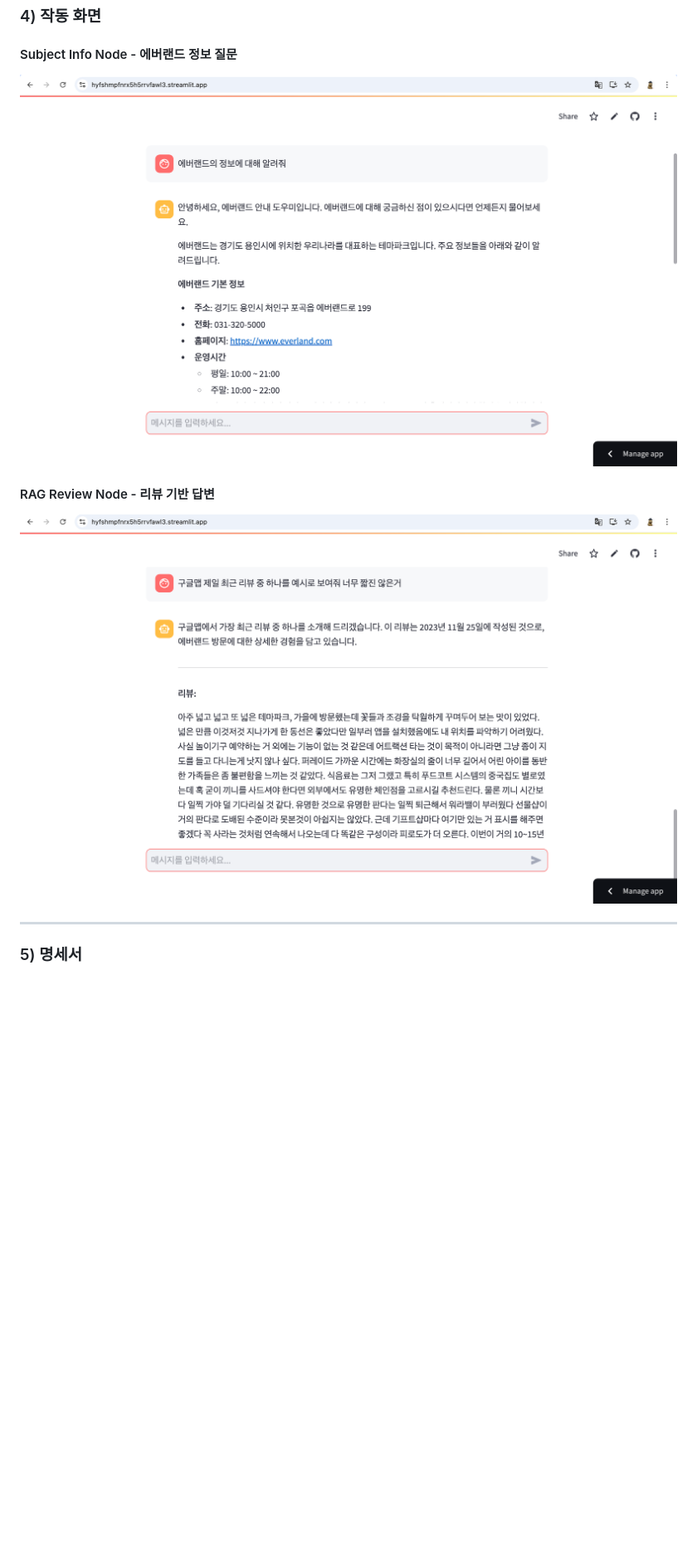
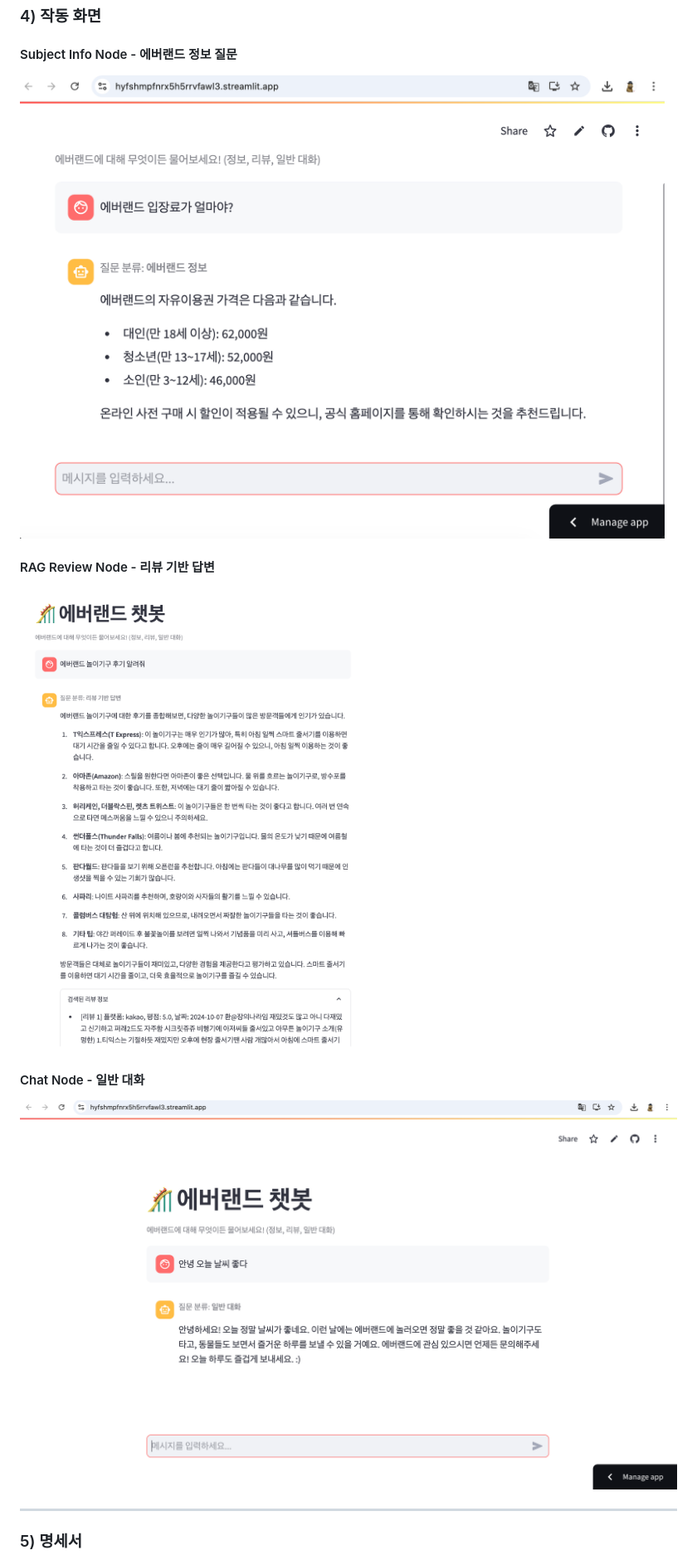
Before and after one commit to GeonwooNam/YBIGTA_newbie_team_project, a Markdown page: README.md, the part around one of its changes. Shown at 83% size. GitHub-like rendering; pictures changed too: screenshots/screenshot_1.png, screenshots/screenshot_2.png, screenshots/screenshot_3.png (added); blank space fills up the shorter version.

Commit message:
screenshot 수정

```diff
--- a/README.md
+++ b/README.md
@@ -110,6 +110,9 @@ class GraphState(TypedDict):
 
 #### RAG Review Node - 리뷰 기반 답변
 ![RAG Review 작동 화면](screenshots/screenshot_2.png)
+
+#### Chat Node - 일반 대화
+![Chat 작동 화면](screenshots/screenshot_3.png)
 
 ---
 
```
Also changed, not shown: other parts of README.md (+1 -1 lines).
